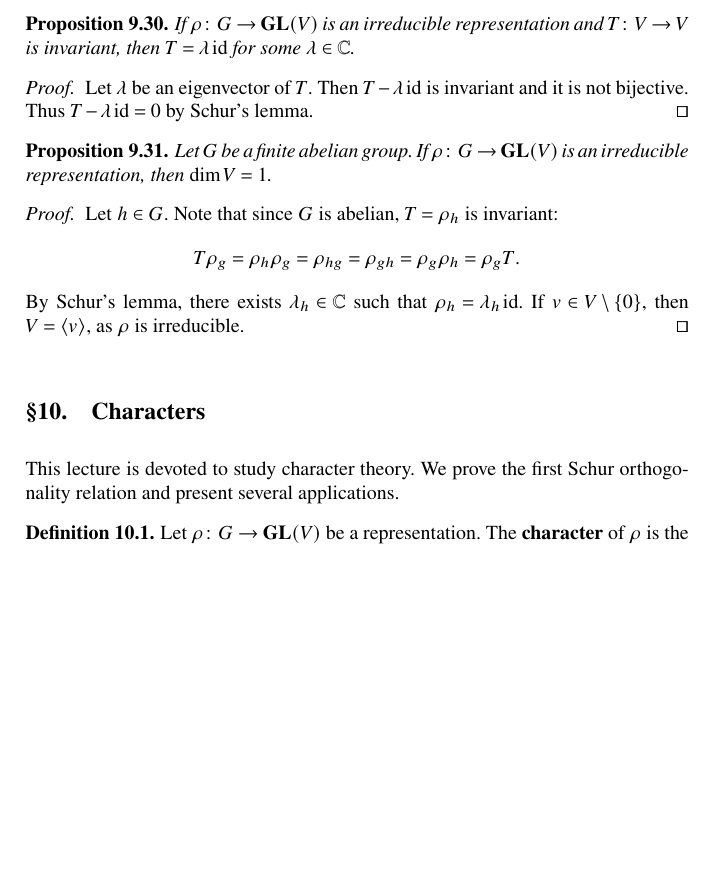
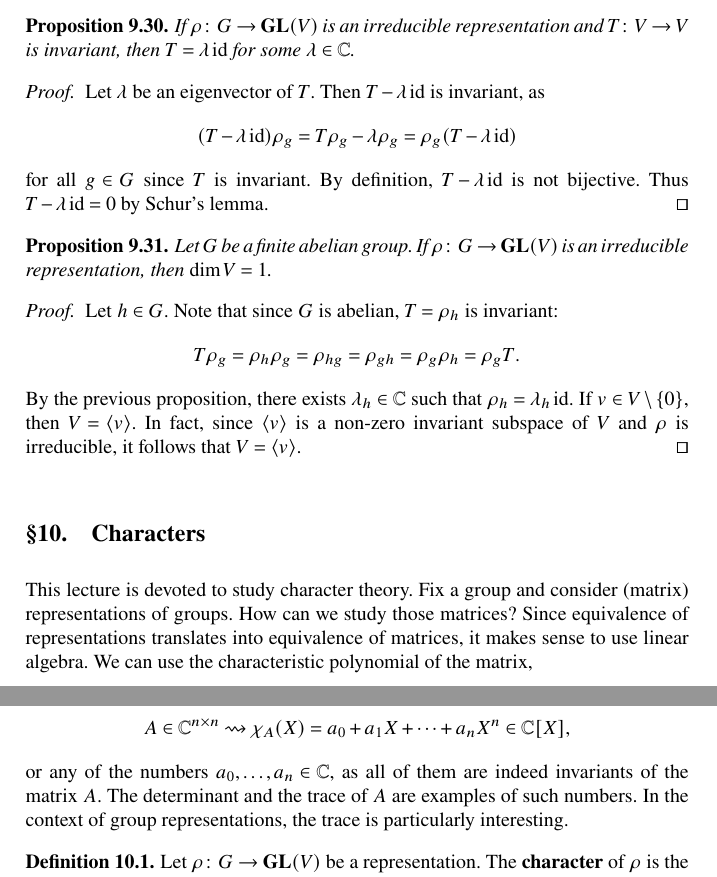
Before and after one commit to Properzi/rings, a LaTeX thesis (book.tex, which reads 07.tex): part of page 50 of 107 before the commit and two parts of pages 50 and 51 of 107 after it, the two joined at a grey line, cut so that both start at the same text, the shorter picture padded with empty space. Compiled offline with pdfLaTeX.

Commit message:
Updates from Overleaf

```diff
--- a/07.tex
+++ b/07.tex
@@ -108,8 +108,12 @@ Two applications:
 \end{proposition}
 
 \begin{proof}
-    Let $\lambda$ be an eigenvector of $T$. Then $T-\lambda\id$ is invariant and it is
-    not bijective. Thus $T-\lambda\id=0$ by Schur's lemma.
+    Let $\lambda$ be an eigenvector of $T$. Then $T-\lambda\id$ is invariant, as
+    \[
+    (T-\lambda\id)\rho_g=T\rho_g-\lambda\rho_g=\rho_g(T-\lambda\id)
+    \]
+    for all $g\in G$ since $T$ is invariant. By definition,
+    $T-\lambda\id$ is not bijective. Thus $T-\lambda\id=0$ by Schur's lemma.
 \end{proof}
 
 \begin{proposition}
@@ -123,15 +127,26 @@ Two applications:
     \[
     T\rho_g=\rho_h\rho_g=\rho_{hg}=\rho_{gh}=\rho_g\rho_h=\rho_gT.
     \]
-    By Schur's lemma, there exists $\lambda_h\in\C$ such that $\rho_h=\lambda_h\id$. If $v\in V\setminus\{0\}$,
-    then $V=\langle v\rangle$, as $\rho$ is irreducible.
+    By the previous proposition,
+    there exists $\lambda_h\in\C$ such that $\rho_h=\lambda_h\id$. If $v\in V\setminus\{0\}$,
+    then $V=\langle v\rangle$. In fact, since
+    $\langle v\rangle$ is a non-zero invariant subspace of $V$ and $\rho$ is irreducible,
+    it follows that $V=\langle v\rangle$.
 \end{proof}
 
 \topic{Characters}
 
-This lecture is devoted to study character theory. We prove
-the first Schur orthogonality relation and present
-several applications.
+This lecture is devoted to study character theory. Fix a group and consider
+(matrix) representations of groups. How can we study those matrices? Since
+equivalence of representations translates into equivalence of matrices,
+it makes sense to use linear algebra. We can use
+the characteristic polynomial of the matrix,
+\[
+A\in\C^{n\times n}\rightsquigarrow \chi_A(X)=a_0+a_1X+\cdots+a_nX^n\in \C[X],
+\]
+or any of the numbers $a_0,\dots,a_n\in\C$, as all of them are indeed invariants of the matrix $A$.
+The determinant and the trace of $A$ are examples of such numbers. In the context of group representations,
+the trace is particularly interesting.
 
 \begin{definition}
 	\index{Character}
```
Also changed, not shown: 07.tex (8 more changed lines).
